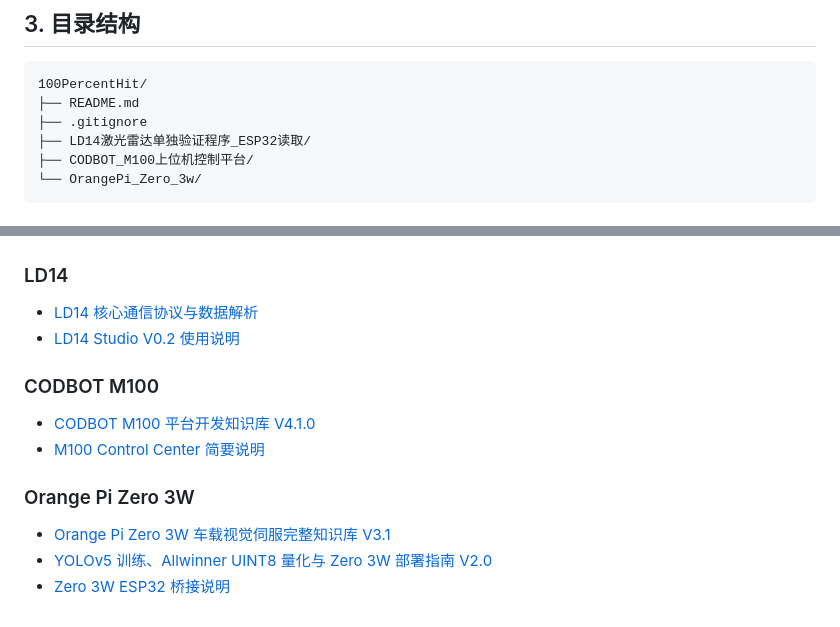
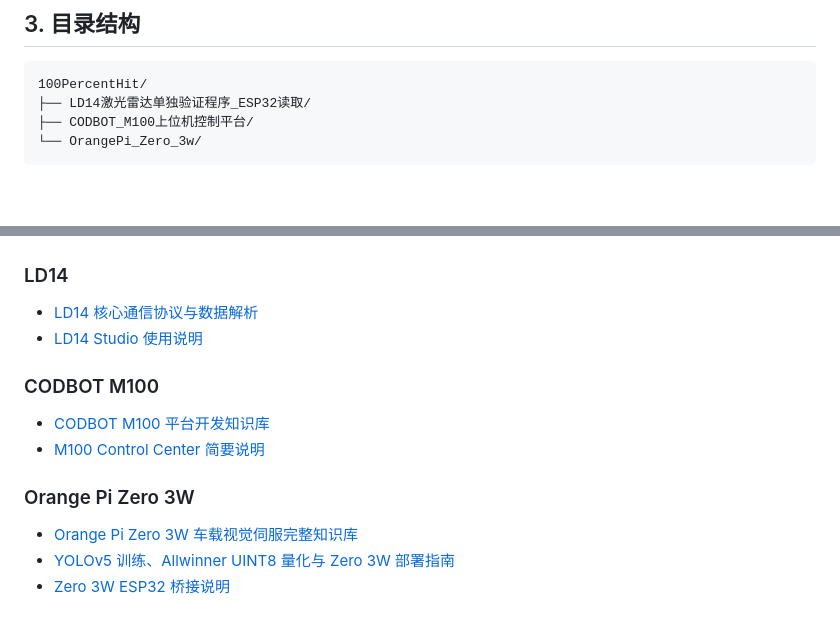
Before and after one commit to llmmgit/100PercentHit, a Markdown page: README.md, 2 parts joined by grey strips. Rendered like a GitHub page; blank space fills up the shorter version.

````diff
--- a/README.md
+++ b/README.md
@@ -56,8 +56,6 @@ STM32 固件、源码及商家资料以**酷点智能**的许可条款为准。
 
 ```text
 100PercentHit/
-├── README.md
-├── .gitignore
 ├── LD14激光雷达单独验证程序_ESP32读取/
 ├── CODBOT_M100上位机控制平台/
 └── OrangePi_Zero_3w/
@@ -246,15 +244,15 @@ const char* WIFI_PASS = "YOUR_WIFI_PASSWORD_HERE";
 ### LD14
 
 - [LD14 核心通信协议与数据解析](LD14激光雷达单独验证程序_ESP32读取/docs/LD14_Core_Communication_and_Parsing_Protocol.md)
-- [LD14 Studio V0.2 使用说明](LD14激光雷达单独验证程序_ESP32读取/README_LD14_ESP32_V0_2.md)
+- [LD14 Studio 使用说明](LD14激光雷达单独验证程序_ESP32读取/README_LD14_ESP32_V0_2.md)
 
 ### CODBOT M100
 
-- [CODBOT M100 平台开发知识库 V4.1.0](CODBOT_M100上位机控制平台/docs/CODBOT_M100_KnowledgeBase_V4_1_0_UART_RVC_LD14_Modular_Vision_Goto_Strategy.md)
+- [CODBOT M100 平台开发知识库](CODBOT_M100上位机控制平台/docs/CODBOT_M100_KnowledgeBase_V4_1_0_UART_RVC_LD14_Modular_Vision_Goto_Strategy.md)
 - [M100 Control Center 简要说明](CODBOT_M100上位机控制平台/README.md)
 
 ### Orange Pi Zero 3W
 
-- [Orange Pi Zero 3W 车载视觉伺服完整知识库 V3.1](OrangePi_Zero_3w/docs/100PercentHit_OrangePiZero3W_Complete_KnowledgeBase_V3.1_20261006.md)
-- [YOLOv5 训练、Allwinner UINT8 量化与 Zero 3W 部署指南 V2.0](OrangePi_Zero_3w/docs/100PercentHit_YOLOv5_NPU_Training_Quantization_Deployment_Guide_V2.0.md)
+- [Orange Pi Zero 3W 车载视觉伺服完整知识库](OrangePi_Zero_3w/docs/100PercentHit_OrangePiZero3W_KnowledgeBase.md)
+- [YOLOv5 训练、Allwinner UINT8 量化与 Zero 3W 部署指南](OrangePi_Zero_3w/docs/100PercentHit_YOLOv5_NPU_Training_Quantization_Deployment_Guide_V2.0.md)
 - [Zero 3W ESP32 桥接说明](OrangePi_Zero_3w/esp32/README.MD)
````
